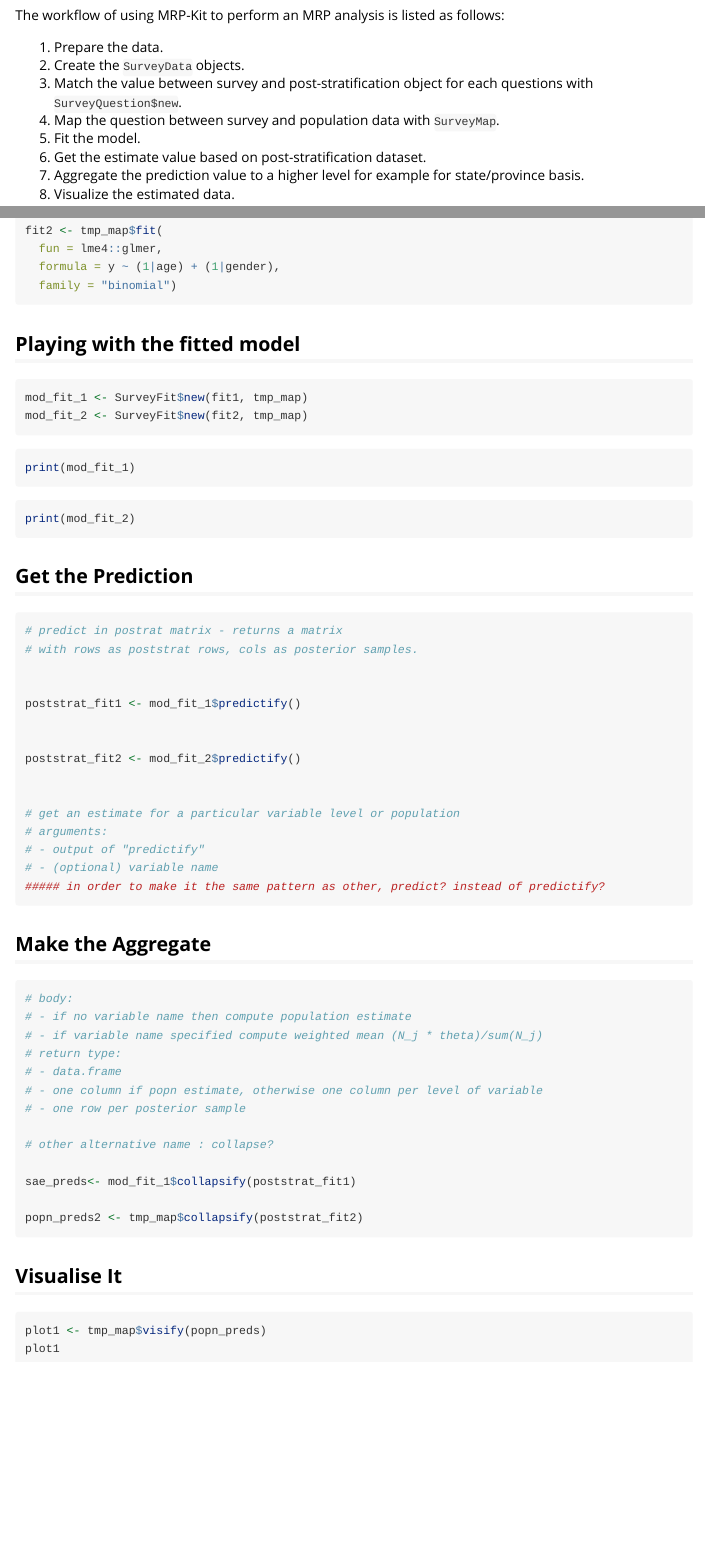
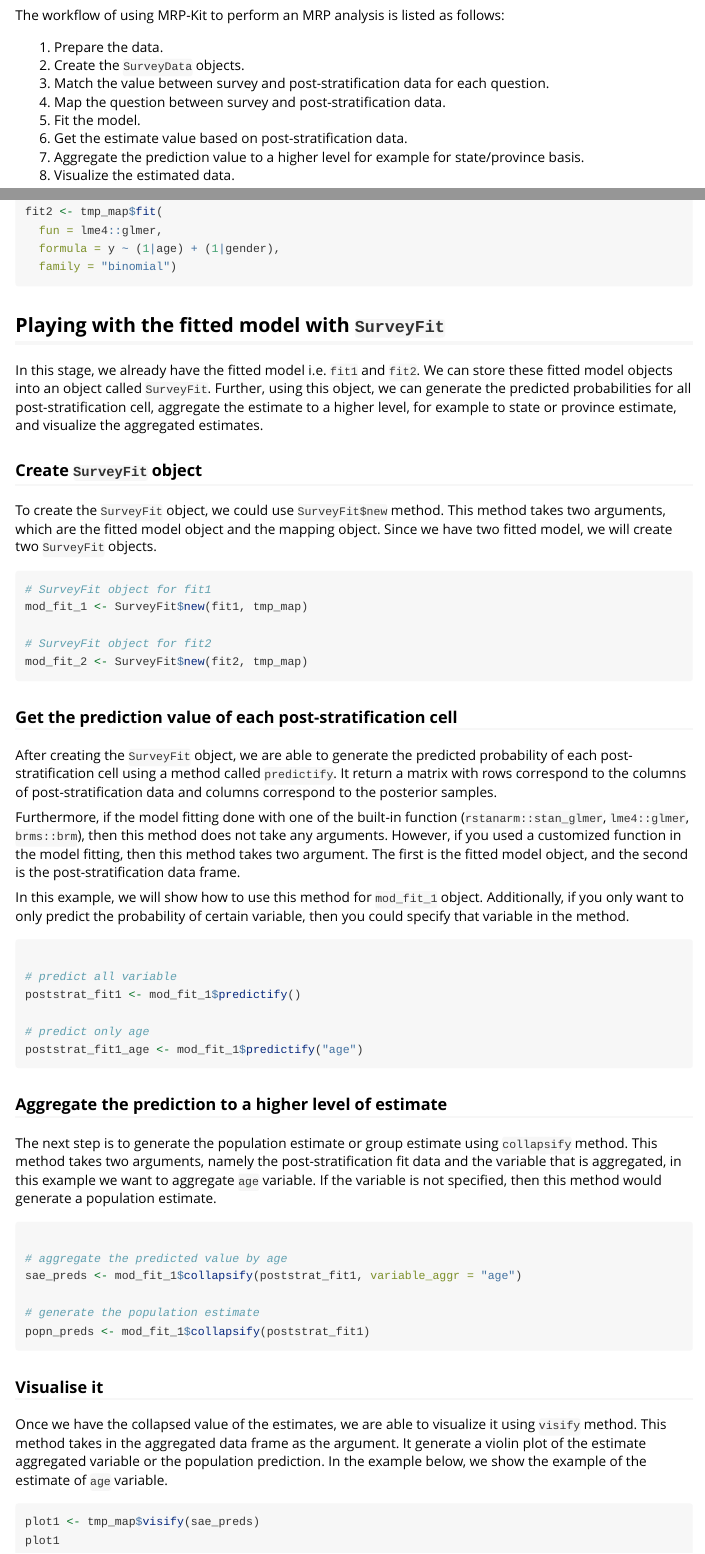
Before and after one commit to lauken13/mrpkit, an R Markdown document (vignettes/mrpkit_workflow.Rmd): the page in a window 1100 px wide, from 720 px down, and a second part further down, joined at a grey line. Rendered offline with R 4.5, knitr and Pandoc, with nearby package versions; long lines of code are wrapped; common packages that the code uses without loading them are loaded.

Commit message:
Add explanation of SurveyFit object.

````diff
--- a/vignettes/mrpkit_workflow.Rmd
+++ b/vignettes/mrpkit_workflow.Rmd
@@ -44,10 +44,10 @@ The workflow of using MRP-Kit to perform an MRP analysis is listed as follows:
 
 1. Prepare the data.
 2. Create the `SurveyData` objects.
-3. Match the value between survey and post-stratification object for each questions with `SurveyQuestion$new`.
-4. Map the question between survey and population data with `SurveyMap`.
+3. Match the value between survey and post-stratification data for each question.
+4. Map the question between survey and post-stratification data.
 5. Fit the model.
-6. Get the estimate value based on post-stratification dataset.
+6. Get the estimate value based on post-stratification data.
 7. Aggregate the prediction value to a higher level for example for state/province basis.
 8. Visualize the estimated data.
 
@@ -267,73 +267,67 @@ fit2 <- tmp_map$fit(
   fun = lme4::glmer,
   formula = y ~ (1|age) + (1|gender),
   family = "binomial")
-```
-
-
-## Playing with the fitted model
-
-```{r eval = FALSE}
-mod_fit_1 <- SurveyFit$new(fit1, tmp_map)
-mod_fit_2 <- SurveyFit$new(fit2, tmp_map)
-```
-
-```{r eval = FALSE}
-print(mod_fit_1)
-```
-```{r eval = FALSE}
-print(mod_fit_2)
-```
-
-
-## Get the Prediction
-
-```{r eval=FALSE}
-# predict in postrat matrix - returns a matrix
-# with rows as poststrat rows, cols as posterior samples.
-
-
-poststrat_fit1 <- mod_fit_1$predictify()
-
-
-poststrat_fit2 <- mod_fit_2$predictify()
-
-
-# get an estimate for a particular variable level or population
-# arguments:
-# - output of "predictify"
-# - (optional) variable name
-##### in order to make it the same pattern as other, predict? instead of predictify?
 
 ```
 
 
-## Make the Aggregate
+## Playing with the fitted model with `SurveyFit`
+
+In this stage, we already have the fitted model i.e. `fit1` and `fit2`. We can store these fitted model objects into an object called `SurveyFit`. Further, using this object, we can generate the predicted probabilities for all post-stratification cell, aggregate the estimate to a higher level, for example to state or province estimate, and visualize the aggregated estimates.
+
+### Create `SurveyFit` object
+
+To create the `SurveyFit` object, we could use `SurveyFit$new` method. This method takes two arguments, which are the fitted model object and the mapping object. Since we have two fitted model, we will create two `SurveyFit` objects.
 
 ```{r eval = FALSE}
-# body:
-# - if no variable name then compute population estimate
-# - if variable name specified compute weighted mean (N_j * theta)/sum(N_j)
-# return type:
-# - data.frame
-# - one column if popn estimate, otherwise one column per level of variable
-# - one row per posterior sample
+# SurveyFit object for fit1
+mod_fit_1 <- SurveyFit$new(fit1, tmp_map)
 
-# other alternative name : collapse?
+# SurveyFit object for fit2
+mod_fit_2 <- SurveyFit$new(fit2, tmp_map)
+```
 
-sae_preds<- mod_fit_1$collapsify(poststrat_fit1)
 
-popn_preds2 <- tmp_map$collapsify(poststrat_fit2)
+### Get the prediction value of each post-stratification cell
+
+After creating the `SurveyFit` object, we are able to generate the predicted probability of each post-stratification cell using a method called `predictify`. It return a matrix with rows correspond to the columns of post-stratification data and columns correspond to the posterior samples.
+
+Furthermore, if the model fitting done with one of the built-in function (`rstanarm::stan_glmer`, `lme4::glmer`, `brms::brm`), then this method does not take any arguments. However, if you used a customized function in the model fitting, then this method takes two argument. The first is the fitted model object, and the second is the post-stratification data frame.
+
+In this example, we will show how to use this method for `mod_fit_1` object. Additionally, if you only want to only predict the probability of certain variable, then you could specify that variable in the method.
+
+```{r eval=FALSE}
+
+# predict all variable
+poststrat_fit1 <- mod_fit_1$predictify()
+
+# predict only age
+poststrat_fit1_age <- mod_fit_1$predictify("age")
+
 
 ```
 
 
-## Visualise It
+### Aggregate the prediction to a higher level of estimate
 
-```{r eval =FALSE}
+The next step is to generate the population estimate or group estimate using `collapsify` method. This method takes two arguments, namely the post-stratification fit data and the variable that is aggregated, in this example we want to aggregate `age` variable. If the variable is not specified, then this method would generate a population estimate.
+
+```{r eval = FALSE}
+
+# aggregate the predicted value by age
+sae_preds <- mod_fit_1$collapsify(poststrat_fit1, variable_aggr = "age")
+
+# generate the population estimate
+popn_preds <- mod_fit_1$collapsify(poststrat_fit1)
+
 ```
 
 
+### Visualise it
+
+Once we have the collapsed value of the estimates, we are able to visualize it using `visify` method. This method takes in the aggregated data frame as the argument. It generate a violin plot of the estimate aggregated variable or the population prediction. In the example below, we show the example of the estimate of `age` variable.
+
 ```{r eval=FALSE}
-plot1 <- tmp_map$visify(popn_preds)
+plot1 <- tmp_map$visify(sae_preds)
 plot1
 ```
````
